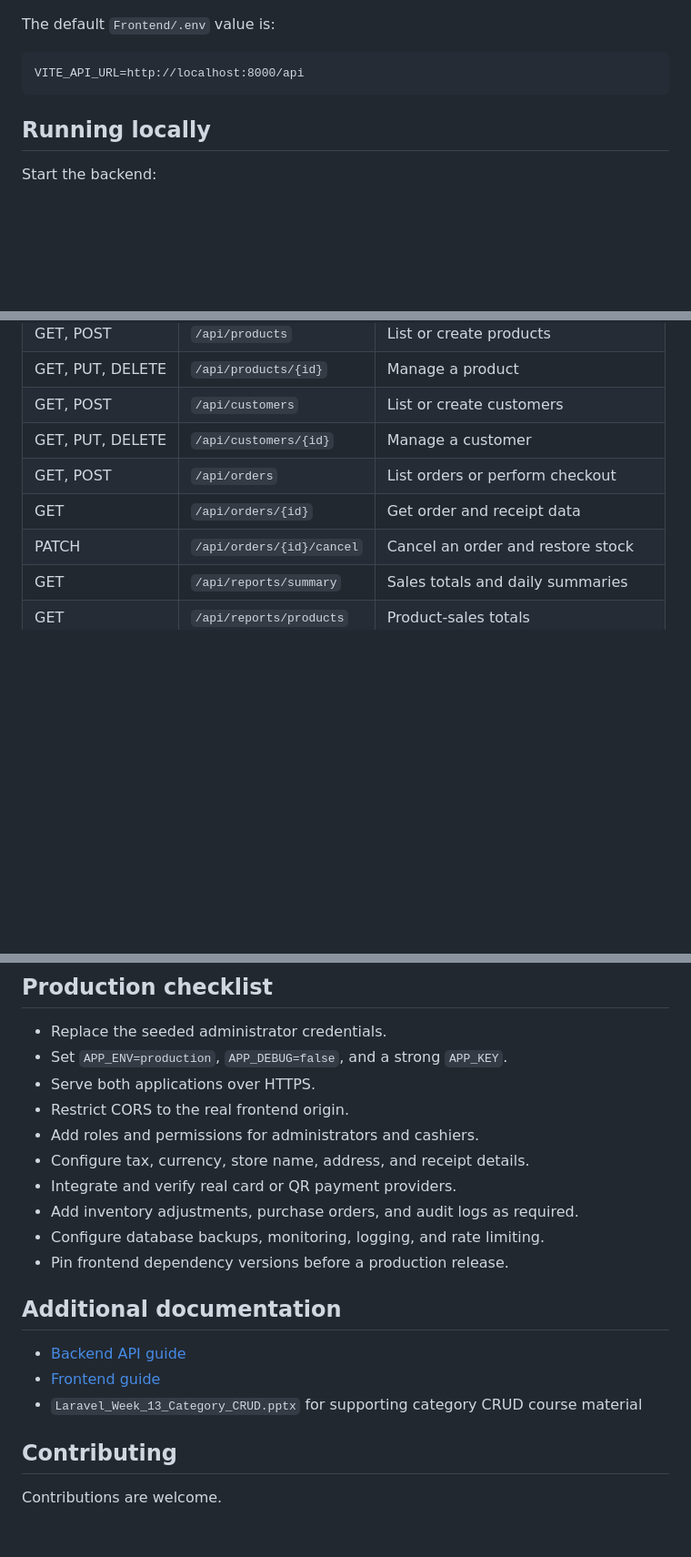
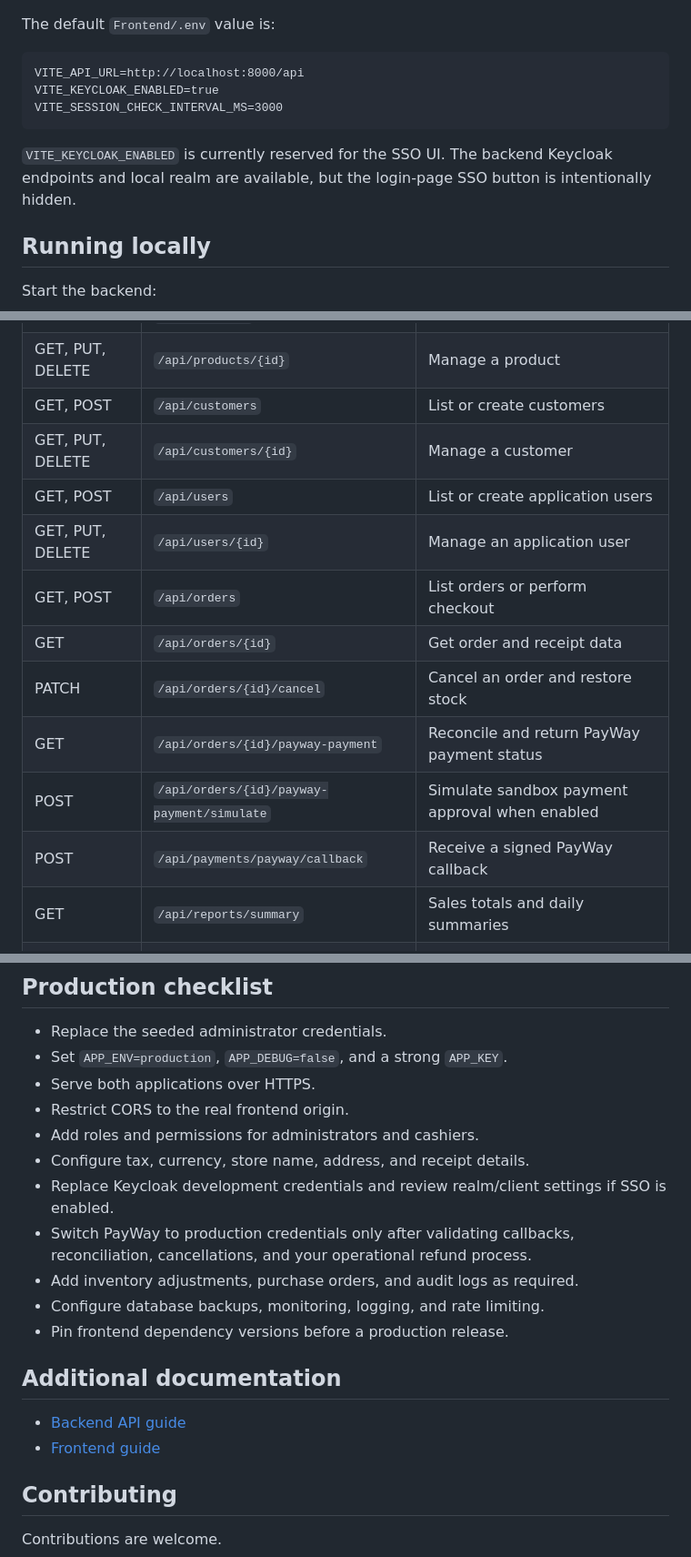
Before and after one commit to TivSovithyea/MiniPosSystem, a Markdown page: README.md, 3 parts joined by grey strips. Shown at 91% size. Rendered like a GitHub page; blank space fills up the shorter version.

````diff
--- a/README.md
+++ b/README.md
@@ -158,7 +165,11 @@ The default `Frontend/.env` value is:
 
 ```dotenv
 VITE_API_URL=http://localhost:8000/api
+VITE_KEYCLOAK_ENABLED=true
+VITE_SESSION_CHECK_INTERVAL_MS=3000
 ```
+
+`VITE_KEYCLOAK_ENABLED` is currently reserved for the SSO UI. The backend Keycloak endpoints and local realm are available, but the login-page SSO button is intentionally hidden.
 
 ## Running locally
 
@@ -233,9 +247,14 @@ Accept: application/json
 | GET, PUT, DELETE | `/api/products/{id}` | Manage a product |
 | GET, POST | `/api/customers` | List or create customers |
 | GET, PUT, DELETE | `/api/customers/{id}` | Manage a customer |
+| GET, POST | `/api/users` | List or create application users |
+| GET, PUT, DELETE | `/api/users/{id}` | Manage an application user |
 | GET, POST | `/api/orders` | List orders or perform checkout |
 | GET | `/api/orders/{id}` | Get order and receipt data |
 | PATCH | `/api/orders/{id}/cancel` | Cancel an order and restore stock |
+| GET | `/api/orders/{id}/payway-payment` | Reconcile and return PayWay payment status |
+| POST | `/api/orders/{id}/payway-payment/simulate` | Simulate sandbox payment approval when enabled |
+| POST | `/api/payments/payway/callback` | Receive a signed PayWay callback |
 | GET | `/api/reports/summary` | Sales totals and daily summaries |
 | GET | `/api/reports/products` | Product-sales totals |
 | GET | `/api/reports/customers` | Customer-sales totals |
@@ -322,7 +378,8 @@ Configure the web server to send unknown frontend routes to `Frontend/dist/index
 - Restrict CORS to the real frontend origin.
 - Add roles and permissions for administrators and cashiers.
 - Configure tax, currency, store name, address, and receipt details.
-- Integrate and verify real card or QR payment providers.
+- Replace Keycloak development credentials and review realm/client settings if SSO is enabled.
+- Switch PayWay to production credentials only after validating callbacks, reconciliation, cancellations, and your operational refund process.
 - Add inventory adjustments, purchase orders, and audit logs as required.
 - Configure database backups, monitoring, logging, and rate limiting.
 - Pin frontend dependency versions before a production release.
@@ -331,7 +388,6 @@ Configure the web server to send unknown frontend routes to `Frontend/dist/index
 
 - [Backend API guide](./Backend/README.md)
 - [Frontend guide](./Frontend/README.md)
-- `Laravel_Week_13_Category_CRUD.pptx` for supporting category CRUD course material
 
 ## Contributing
 
````
Also changed, not shown: other parts of README.md (+52 -5 lines).
